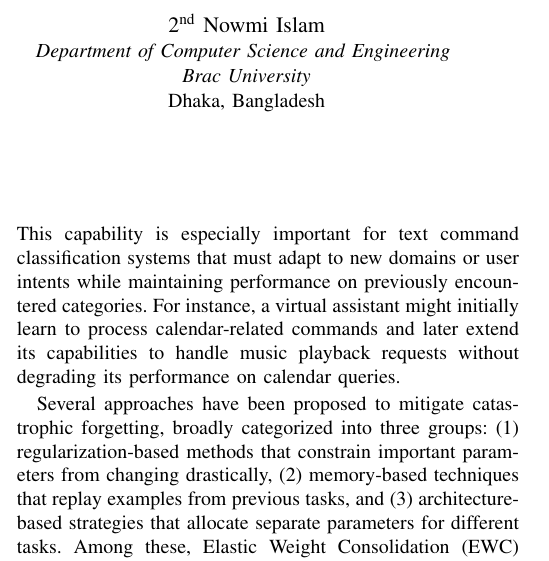
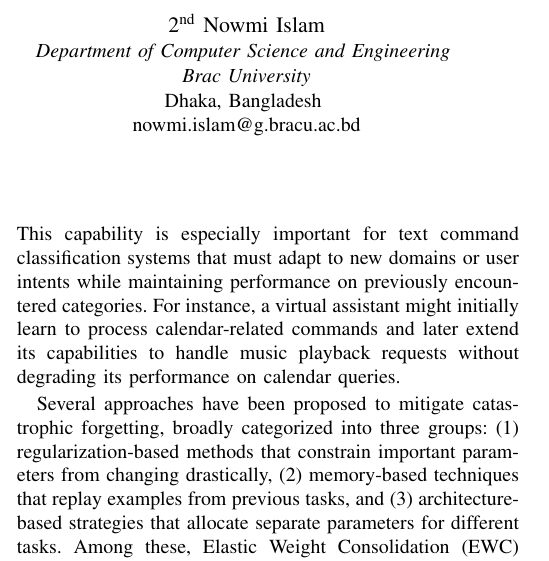
Before and after one commit to aksaN000/Continual-Learning, a LaTeX paper (paper/paper.tex): part of one column of page 1 of 9, cut so that both start at the same text. Compiled offline with pdfLaTeX.

Commit message:
Paper: add Nowmi Islam's email

```diff
--- a/paper/paper.tex
+++ b/paper/paper.tex
@@ -36,7 +36,8 @@ aksan.gony.alif@g.bracu.ac.bd}
 \IEEEauthorblockN{2\textsuperscript{nd} Nowmi Islam}
 \IEEEauthorblockA{\textit{Department of Computer Science and Engineering} \\
 \textit{Brac University}\\
-Dhaka, Bangladesh}
+Dhaka, Bangladesh \\
+nowmi.islam@g.bracu.ac.bd}
 }
 
 \maketitle
```
Also changed, not shown: paper.pdf.
